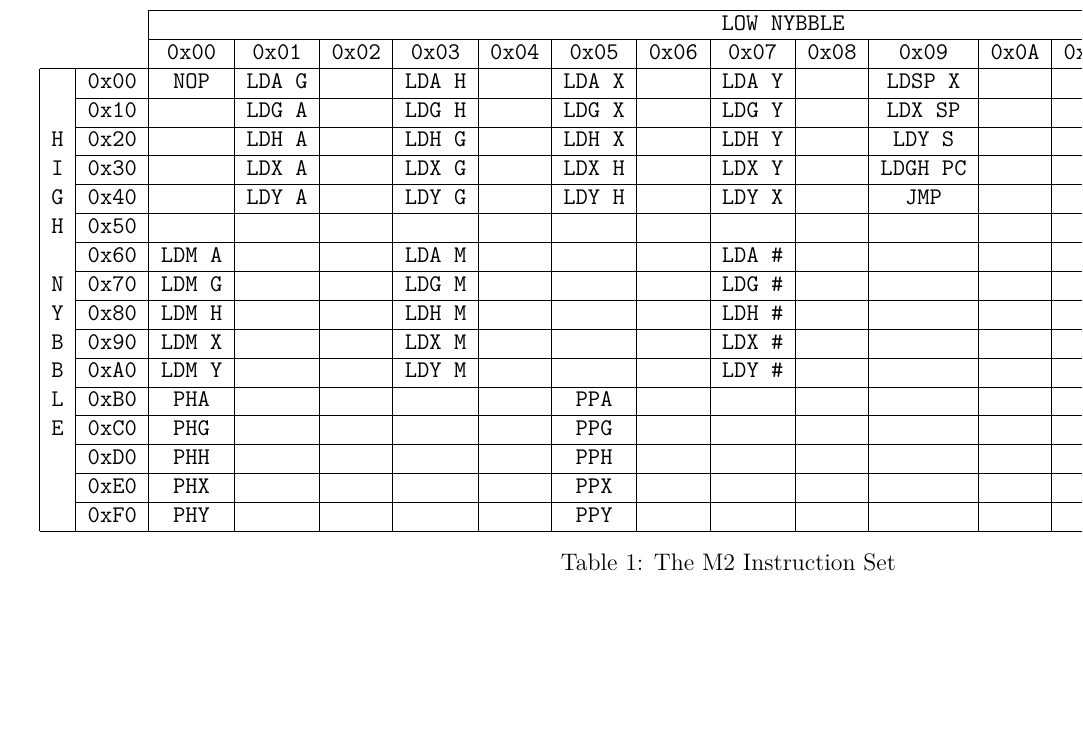
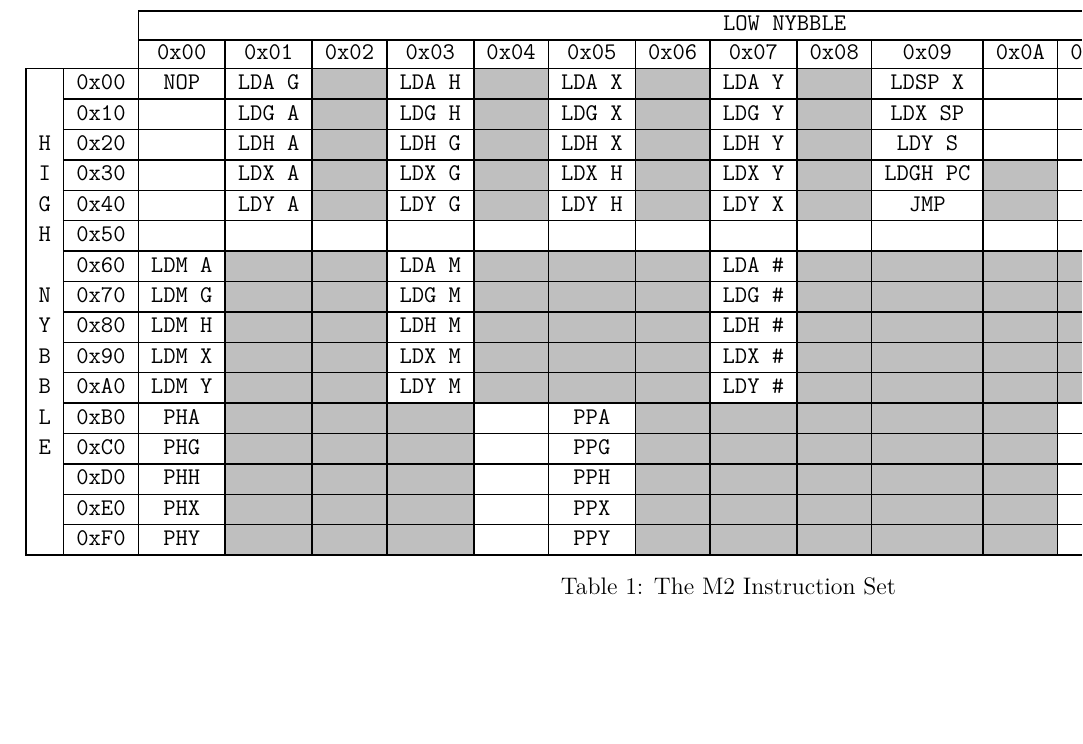
Before and after one commit to ZakSN/m2cpu, a LaTeX document (doc/processor/m2cpu_architecture.tex): part of page 22 of 23, cut so that both start at the same text, the shorter picture padded with empty space. Compiled offline with pdfLaTeX.

Commit message:
learning to use latex to create spreadheets :-/

```diff
--- a/doc/processor/m2cpu_architecture.tex
+++ b/doc/processor/m2cpu_architecture.tex
@@ -8,6 +8,8 @@
 \usepackage{pdflscape}
 \usepackage{graphicx}
 \usepackage{wrapfig}
+\usepackage[table]{xcolor}
+\usepackage{hhline}
 
 \newcommand{\mt}{M2CPU}
 \newcommand{\mi}{M2 instruction set}
@@ -601,32 +603,37 @@ sections 6.1 to 6.13.
 \par
 
 \newpage
+
+\definecolor{ucode-grey}{gray}{0.75}
+\newcommand{\fc}{\cellcolor{ucode-grey}}
+
 \thispagestyle{empty}
 \begin{landscape}
 \begin{table}
 	\makebox[\linewidth]{
 		\texttt{
+		\arrayrulewidth=0.76pt
 		\begin{tabular}{ c c|c|c|c|c|c|c|c|c|c|c|c|c|c|c|c|c|}
 			\cline{3-18}
-			&&\multicolumn{16}{|c|}{LOW NYBBLE} \\
+			&&\multicolumn{16}{c|}{LOW NYBBLE} \\
 			\cline{3-18}
-			&&0x00&0x01&0x02&0x03&0x04&0x05&0x06&0x07&0x08&0x09&0x0A&0x0B&0x0C&0x0D&0x0E&0x0F \\ \hline
-			\multicolumn{1}{|c|}{}&0x00&NOP&LDA G&&LDA H&&LDA X&&LDA Y&&LDSP X&&&ADD&&BZS& \\ \cline{2-18}
-			\multicolumn{1}{|c|}{}&0x10&&LDG A&&LDG H&&LDG X&&LDG Y&&LDX SP&&&SUB&&BZC& \\ \cline{2-18}
-			\multicolumn{1}{|c|}{H}&0x20&&LDH A&&LDH G&&LDH X&&LDH Y&&LDY S&&&AND&&BNS& \\ \cline{2-18}
-			\multicolumn{1}{|c|}{I}&0x30&&LDX A&&LDX G&&LDX H&&LDX Y&&LDGH PC&&&NND&&BNC& \\ \cline{2-18}
-			\multicolumn{1}{|c|}{G}&0x40&&LDY A&&LDY G&&LDY H&&LDY X&&JMP&&&ORR&&BCS& \\ \cline{2-18}
-			\multicolumn{1}{|c|}{H}&0x50&&&&&&&&&&&&&XOR&&BCC& \\ \cline{2-18}
-			\multicolumn{1}{|c|}{}&0x60&LDM A&&&LDA M&&&&LDA \#&&&&&STL&&BOS& \\ \cline{2-18}
-			\multicolumn{1}{|c|}{N}&0x70&LDM G&&&LDG M&&&&LDG \#&&&&&STR&&BOC& \\ \cline{2-18}
-			\multicolumn{1}{|c|}{Y}&0x80&LDM H&&&LDH M&&&&LDH \#&&&&&&&SZF& \\ \cline{2-18}
-			\multicolumn{1}{|c|}{B}&0x90&LDM X&&&LDX M&&&&LDX \#&&&&&&&CZF& \\ \cline{2-18}
-			\multicolumn{1}{|c|}{B}&0xA0&LDM Y&&&LDY M&&&&LDY \#&&&&&&&SNF& \\ \cline{2-18}
-			\multicolumn{1}{|c|}{L}&0xB0&PHA&&&&&PPA&&&&&&&&&CNF& \\ \cline{2-18}
-			\multicolumn{1}{|c|}{E}&0xC0&PHG&&&&&PPG&&&&&&&&&SCF& \\ \cline{2-18}
-			\multicolumn{1}{|c|}{}&0xD0&PHH&&&&&PPH&&&&&&&&&CCF& \\ \cline{2-18}
-			\multicolumn{1}{|c|}{}&0xE0&PHX&&&&&PPX&&&&&&&&&SOF& \\ \cline{2-18}
-			\multicolumn{1}{|c|}{}&0xF0&PHY&&&&&PPY&&&&&&&&&COF& \\ \hline
+			&&0x00&0x01&0x02&0x03&0x04&0x05&0x06&0x07&0x08&0x09&0x0A&0x0B&0x0C&0x0D&0x0E&0x0F \\ \hhline{*{18}{-}}
+			\multicolumn{1}{|c|}{}  &0x00&NOP  &LDA G&\fc{}&LDA H&\fc{}&LDA X&\fc{}&LDA Y &\fc{}&LDSP X &     &     &ADD&\fc{}&BZS& \\ \hhline{|~|*{17}{-}}
+			\multicolumn{1}{|c|}{}  &0x10&     &LDG A&\fc{}&LDG H&\fc{}&LDG X&\fc{}&LDG Y &\fc{}&LDX SP &     &     &SUB&\fc{}&BZC& \\ \hhline{|~|*{17}{-}}
+			\multicolumn{1}{|c|}{H} &0x20&     &LDH A&\fc{}&LDH G&\fc{}&LDH X&\fc{}&LDH Y &\fc{}&LDY S  &     &     &AND&\fc{}&BNS& \\ \hhline{|~|*{17}{-}}
+			\multicolumn{1}{|c|}{I} &0x30&     &LDX A&\fc{}&LDX G&\fc{}&LDX H&\fc{}&LDX Y &\fc{}&LDGH PC&\fc{}&     &NND&\fc{}&BNC& \\ \hhline{|~|*{17}{-}}
+			\multicolumn{1}{|c|}{G} &0x40&     &LDY A&\fc{}&LDY G&\fc{}&LDY H&\fc{}&LDY X &\fc{}&JMP    &\fc{}&     &ORR&\fc{}&BCS& \\ \hhline{|~|*{17}{-}}
+			\multicolumn{1}{|c|}{H} &0x50&     &     &     &     &     &     &     &      &     &       &     &     &XOR&\fc{}&BCC& \\ \hhline{|~|*{17}{-}}
+			\multicolumn{1}{|c|}{}  &0x60&LDM A&\fc{}&\fc{}&LDA M&\fc{}&\fc{}&\fc{}&LDA \#&\fc{}&\fc{}  &\fc{}&\fc{}&STL&\fc{}&BOS& \\ \hhline{|~|*{17}{-}}
+			\multicolumn{1}{|c|}{N} &0x70&LDM G&\fc{}&\fc{}&LDG M&\fc{}&\fc{}&\fc{}&LDG \#&\fc{}&\fc{}  &\fc{}&\fc{}&STR&\fc{}&BOC& \\ \hhline{|~|*{17}{-}}
+			\multicolumn{1}{|c|}{Y} &0x80&LDM H&\fc{}&\fc{}&LDH M&\fc{}&\fc{}&\fc{}&LDH \#&\fc{}&\fc{}  &\fc{}&\fc{}&   &     &SZF& \\ \hhline{|~|*{17}{-}}
+			\multicolumn{1}{|c|}{B} &0x90&LDM X&\fc{}&\fc{}&LDX M&\fc{}&\fc{}&\fc{}&LDX \#&\fc{}&\fc{}  &\fc{}&\fc{}&   &     &CZF& \\ \hhline{|~|*{17}{-}}
+			\multicolumn{1}{|c|}{B} &0xA0&LDM Y&\fc{}&\fc{}&LDY M&\fc{}&\fc{}&\fc{}&LDY \#&\fc{}&\fc{}  &\fc{}&\fc{}&   &     &SNF& \\ \hhline{|~|*{17}{-}}
+			\multicolumn{1}{|c|}{L} &0xB0&PHA  &\fc{}&\fc{}&\fc{}&     &PPA  &\fc{}&\fc{}&\fc{}&\fc{}   &\fc{}&     &   &     &CNF& \\ \hhline{|~|*{17}{-}}
+			\multicolumn{1}{|c|}{E} &0xC0&PHG  &\fc{}&\fc{}&\fc{}&     &PPG  &\fc{}&\fc{}&\fc{}&\fc{}   &\fc{}&     &   &     &SCF& \\ \hhline{|~|*{17}{-}}
+			\multicolumn{1}{|c|}{}  &0xD0&PHH  &\fc{}&\fc{}&\fc{}&     &PPH  &\fc{}&\fc{}&\fc{}&\fc{}   &\fc{}&     &   &     &CCF& \\ \hhline{|~|*{17}{-}}
+			\multicolumn{1}{|c|}{}  &0xE0&PHX  &\fc{}&\fc{}&\fc{}&     &PPX  &\fc{}&\fc{}&\fc{}&\fc{}   &\fc{}&     &   &     &SOF& \\ \hhline{|~|*{17}{-}}
+			\multicolumn{1}{|c|}{}  &0xF0&PHY  &\fc{}&\fc{}&\fc{}&     &PPY  &\fc{}&\fc{}&\fc{}&\fc{}   &\fc{}&     &   &     &COF& \\ \hline
 		\end{tabular}
 		}
 	}
```
Also changed, not shown: doc/processor/Makefile.
